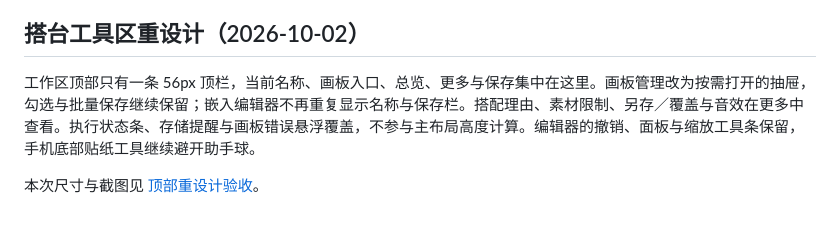
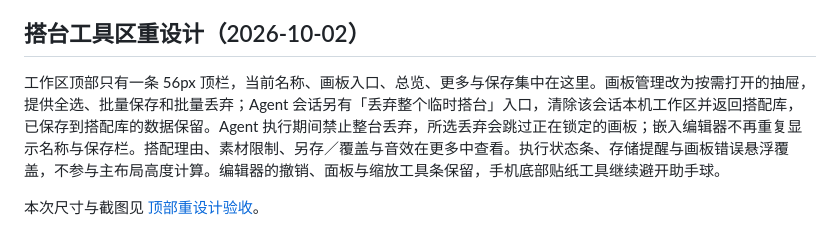
Before and after one commit to yumengjh/smart-closet-server-review, a Markdown page: docs/OUTFIT_WORKSPACE.md, the part around the change. Drawn GitHub-style.

Commit message:
feat(outfits): add bulk board management and workspace discard

```diff
--- a/docs/OUTFIT_WORKSPACE.md
+++ b/docs/OUTFIT_WORKSPACE.md
@@ -44,6 +44,6 @@ operation_result 记录实际操作成功/失败，workspace_result 提供搭台
 
 ## 搭台工具区重设计（2026-10-02）
 
-工作区顶部只有一条 56px 顶栏，当前名称、画板入口、总览、更多与保存集中在这里。画板管理改为按需打开的抽屉，勾选与批量保存继续保留；嵌入编辑器不再重复显示名称与保存栏。搭配理由、素材限制、另存／覆盖与音效在更多中查看。执行状态条、存储提醒与画板错误悬浮覆盖，不参与主布局高度计算。编辑器的撤销、面板与缩放工具条保留，手机底部贴纸工具继续避开助手球。
+工作区顶部只有一条 56px 顶栏，当前名称、画板入口、总览、更多与保存集中在这里。画板管理改为按需打开的抽屉，提供全选、批量保存和批量丢弃；Agent 会话另有「丢弃整个临时搭台」入口，清除该会话本机工作区并返回搭配库，已保存到搭配库的数据保留。Agent 执行期间禁止整台丢弃，所选丢弃会跳过正在锁定的画板；嵌入编辑器不再重复显示名称与保存栏。搭配理由、素材限制、另存／覆盖与音效在更多中查看。执行状态条、存储提醒与画板错误悬浮覆盖，不参与主布局高度计算。编辑器的撤销、面板与缩放工具条保留，手机底部贴纸工具继续避开助手球。
 
 本次尺寸与截图见 [顶部重设计验收](../reports/outfit-workspace/header-redesign/README.md)。
```
